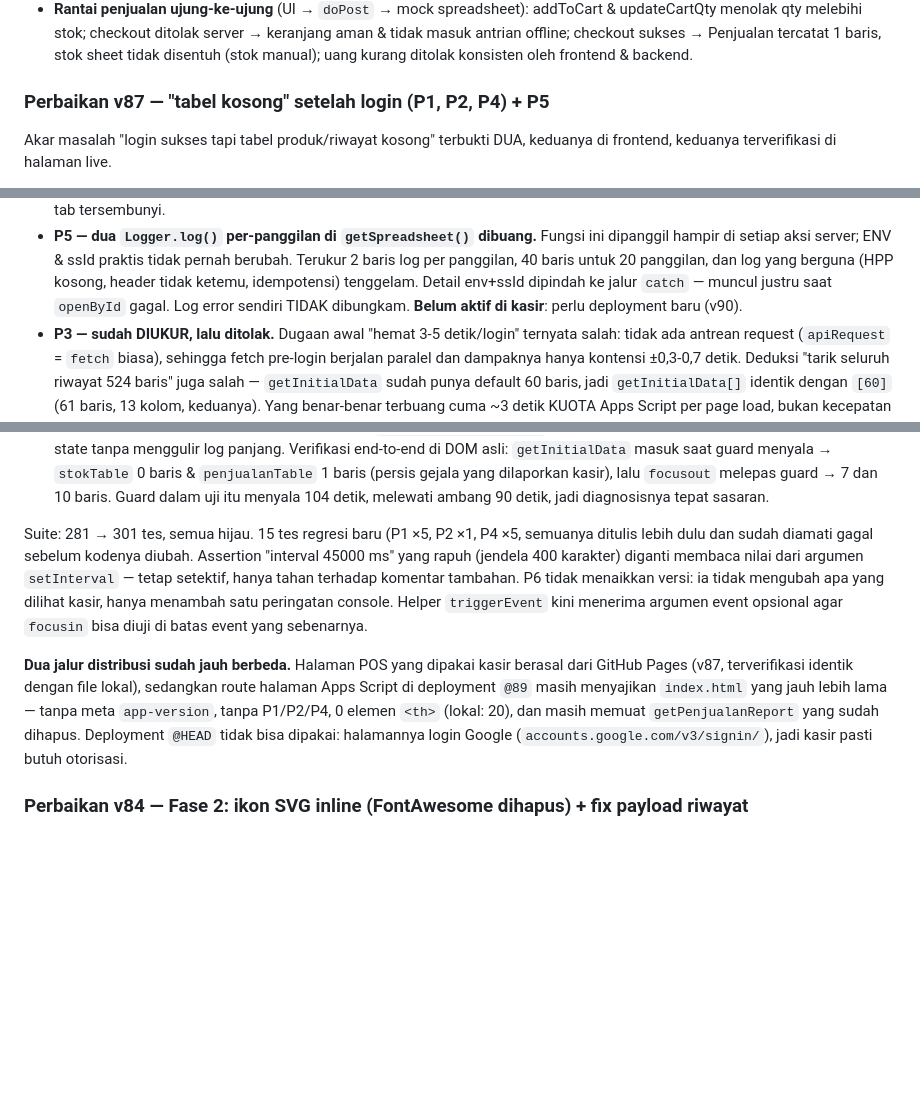
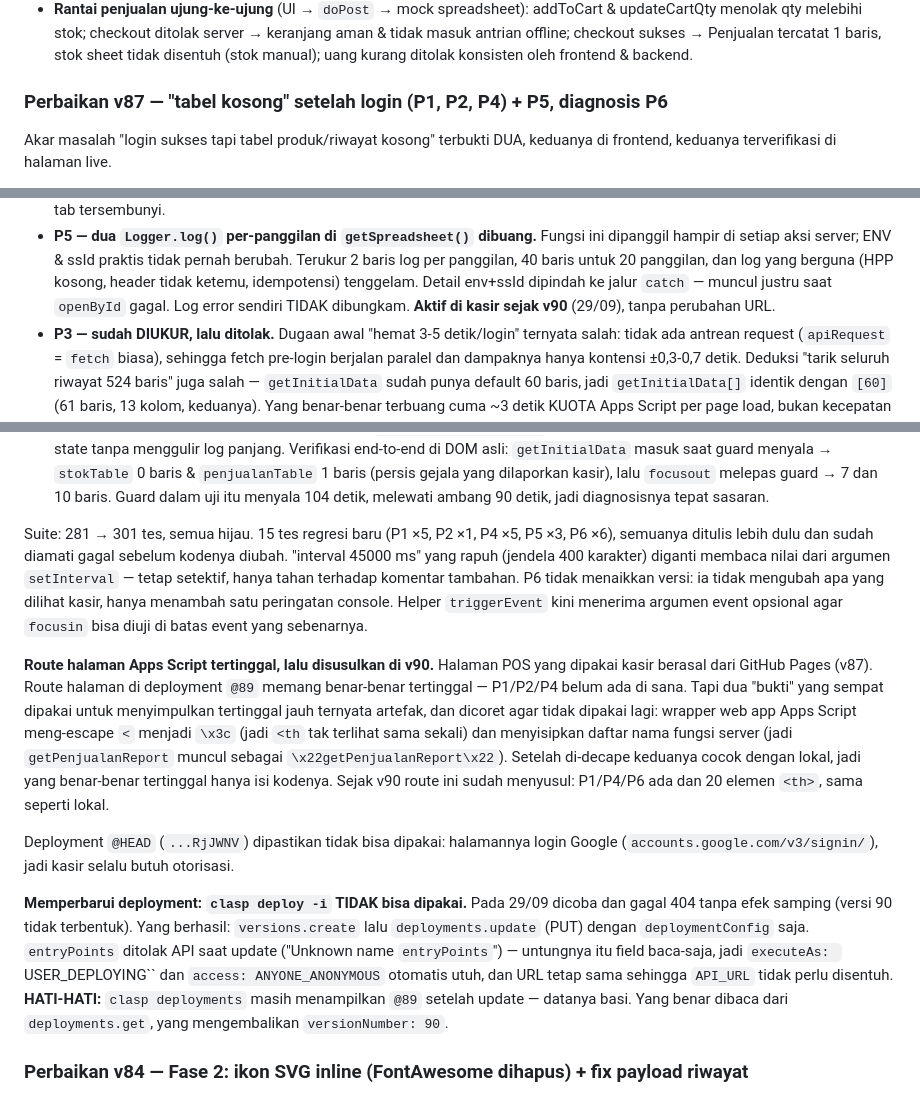
Before and after one commit to Flourich-store/Pos-Flourich, a Markdown page: README.md, 3 parts joined by grey strips. GitHub-like rendering; blank space fills up the shorter version.

Commit message:
Koreksi temuan yang salah pada README + catat P5 sudah live di v90
Dua "bukti" yang saya pakai menyimpulkan route halaman Apps Script
sangat tertinggal ternyata artefak, jadi dicoret:

- `<th` tidak terlihat karena wrapper web app Apps Script meng-escape
  `<` menjadi `\x3c`. Setelah di-decape: 20 elemen, sama dengan lokal.
- `getPenjualanReport` muncul sebagai \x22getPenjualanReport\x22 di
  dalam daftar nama fungsi server, bukan kode frontend.

Yang tetap benar: route halaman di v89 memang tertinggal (P1/P2/P4
belum ada). Sejak v90 route ini menyusul, dan P1/P4/P6 terverifikasi
ada di sana.

Dibarukan juga:
- P5 kini AKTIF di kasir sejak v90, bukan "perlu deployment baru".
- Judul seksi v87 menyebut P6.
- Cara memperbarui deployment dicatat: `clasp deploy -i` gagal 404
  tanpa efek samping. Yang berhasil adalah versions.create lalu
  deployments.update dengan deploymentConfig saja -- entryPoints
  ditolak API saat update, dan untungnya itu field baca-saja sehingga
  executeAs/access otomatis utuh serta URL tetap sama.
- Peringatan: `clasp deployments` tetap menampilkan @89 setelah update.
  Datanya basi; yang benar dibaca dari deployments.get (versionNumber
  90).

```diff
--- a/README.md
+++ b/README.md
@@ -91,7 +91,7 @@ node tests/audit_input.test.js
   stok sheet tidak disentuh (stok manual); uang kurang ditolak konsisten oleh
   frontend & backend.
 
-### Perbaikan v87 — "tabel kosong" setelah login (P1, P2, P4) + P5
+### Perbaikan v87 — "tabel kosong" setelah login (P1, P2, P4) + P5, diagnosis P6
 
 Akar masalah "login sukses tapi tabel produk/riwayat kosong" terbukti DUA, keduanya
 di frontend, keduanya terverifikasi di halaman live.
@@ -123,7 +123,7 @@ di frontend, keduanya terverifikasi di halaman live.
   Terukur 2 baris log per panggilan, 40 baris untuk 20 panggilan, dan log yang
   berguna (HPP kosong, header tidak ketemu, idempotensi) tenggelam. Detail env+ssId
   dipindah ke jalur `catch` — muncul justru saat `openById` gagal. Log error sendiri
-  TIDAK dibungkam. **Belum aktif di kasir**: perlu deployment baru (v90).
+  TIDAK dibungkam. **Aktif di kasir sejak v90** (29/09), tanpa perubahan URL.
 - **P3 — sudah DIUKUR, lalu ditolak.** Dugaan awal "hemat 3-5 detik/login" ternyata
   salah: tidak ada antrean request (`apiRequest` = `fetch` biasa), sehingga fetch
   pre-login berjalan paralel dan dampaknya hanya kontensi ±0,3-0,7 detik. Deduksi
@@ -148,20 +148,38 @@ di frontend, keduanya terverifikasi di halaman live.
   detik, melewati ambang 90 detik, jadi diagnosisnya tepat sasaran.
 
 Suite: 281 → 301 tes, semua hijau. 15 tes regresi baru (P1 ×5, P2 ×1, P4 ×5,
-semuanya ditulis lebih dulu dan sudah diamati gagal sebelum kodenya diubah. Assertion
+  P5 ×3, P6 ×6), semuanya ditulis lebih dulu dan sudah diamati gagal
+  sebelum kodenya diubah.
 "interval 45000 ms" yang rapuh (jendela 400 karakter) diganti membaca nilai dari
 argumen `setInterval` — tetap setektif, hanya tahan terhadap komentar tambahan.
 P6 tidak menaikkan versi: ia tidak mengubah apa yang dilihat kasir, hanya
 menambah satu peringatan console. Helper `triggerEvent` kini menerima argumen
 event opsional agar `focusin` bisa diuji di batas event yang sebenarnya.
 
-**Dua jalur distribusi sudah jauh berbeda.** Halaman POS yang dipakai kasir
-berasal dari GitHub Pages (v87, terverifikasi identik dengan file lokal),
-sedangkan route halaman Apps Script di deployment `@89` masih menyajikan
-`index.html` yang jauh lebih lama — tanpa meta `app-version`, tanpa P1/P2/P4,
-0 elemen `<th>` (lokal: 20), dan masih memuat `getPenjualanReport` yang sudah
-dihapus. Deployment `@HEAD` tidak bisa dipakai: halamannya login Google
-(`accounts.google.com/v3/signin/`), jadi kasir pasti butuh otorisasi.
+**Route halaman Apps Script tertinggal, lalu disusulkan di v90.** Halaman POS
+yang dipakai kasir berasal dari GitHub Pages (v87). Route halaman di
+deployment `@89` memang benar-benar tertinggal — P1/P2/P4 belum ada di sana.
+Tapi dua "bukti" yang sempat dipakai untuk menyimpulkan tertinggal jauh
+ternyata artefak, dan dicoret agar tidak dipakai lagi: wrapper web app Apps
+Script meng-escape `<` menjadi `\x3c` (jadi `<th` tak terlihat sama sekali)
+dan menyisipkan daftar nama fungsi server (jadi `getPenjualanReport` muncul
+sebagai `\x22getPenjualanReport\x22`). Setelah di-decape keduanya cocok dengan
+lokal, jadi yang benar-benar tertinggal hanya isi kodenya. Sejak v90 route ini
+sudah menyusul: P1/P4/P6 ada dan 20 elemen `<th>`, sama seperti lokal.
+
+Deployment `@HEAD` (`...RjJWNV`) dipastikan tidak bisa dipakai: halamannya
+login Google (`accounts.google.com/v3/signin/`), jadi kasir selalu butuh
+otorisasi.
+
+**Memperbarui deployment: `clasp deploy -i` TIDAK bisa dipakai.** Pada
+29/09 dicoba dan gagal 404 tanpa efek samping (versi 90 tidak terbentuk).
+Yang berhasil: `versions.create` lalu `deployments.update` (PUT) dengan
+`deploymentConfig` saja. `entryPoints` ditolak API saat update ("Unknown name
+`entryPoints`") — untungnya itu field baca-saja, jadi `executeAs:
+`USER_DEPLOYING`` dan `access: ANYONE_ANONYMOUS` otomatis utuh, dan URL tetap
+sama sehingga `API_URL` tidak perlu disentuh. **HATI-HATI:** `clasp deployments`
+ masih menampilkan `@89` setelah update — datanya basi. Yang benar dibaca
+dari `deployments.get`, yang mengembalikan `versionNumber: 90`.
 
 ### Perbaikan v84 — Fase 2: ikon SVG inline (FontAwesome dihapus) + fix payload riwayat
 
```
